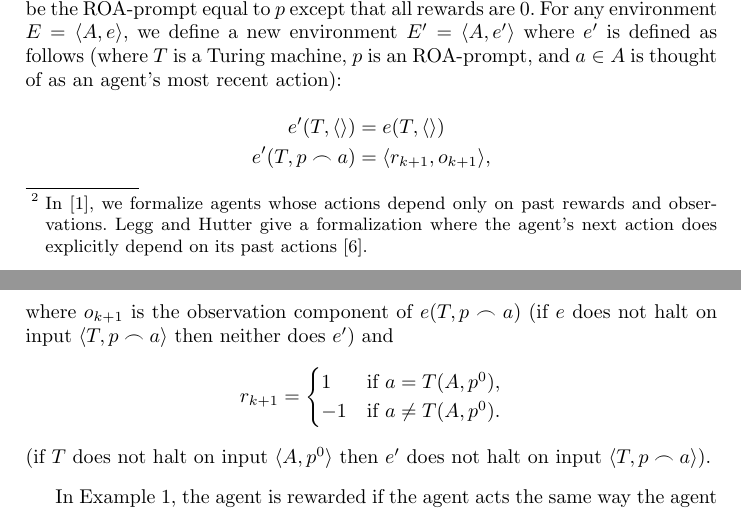
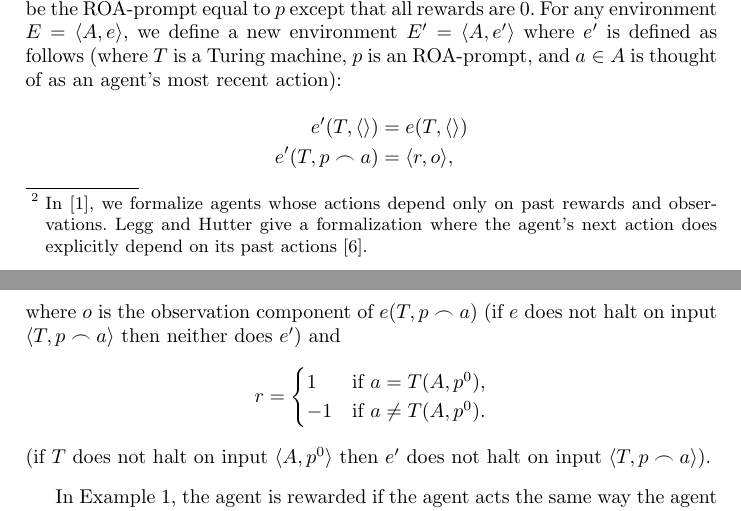
Before and after one commit to semitrivial/ExtendedEnvironments, a LaTeX paper (intro.tex): two parts of pages 3 and 4 of 7, joined at a grey line, cut so that both start at the same text. Compiled offline with pdfLaTeX.

Commit message:
Minor simplification to Example 1

```diff
--- a/intro.tex
+++ b/intro.tex
@@ -180,13 +180,13 @@ memories of her past actions as well, regardless whether doing so is formally su
     \begin{align*}
         e'(T,\langle\rangle) &= e(T,\langle\rangle)\\
         e'(T,p\frown a)
-        &= \langle r_{k+1},o_{k+1}\rangle,
+        &= \langle r,o\rangle,
     \end{align*}
-    where $o_{k+1}$ is the observation component of
+    where $o$ is the observation component of
     $e(T,p\frown a)$ (if $e$ does not halt on input $\langle T,p\frown a\rangle$
     then neither does $e'$) and
     \[
-        r_{k+1} =
+        r =
         \begin{cases}
             1 & \mbox{if $a=T(A,p^0)$,}\\
             -1 & \mbox{if $a\not=T(A,p^0)$.}
```
